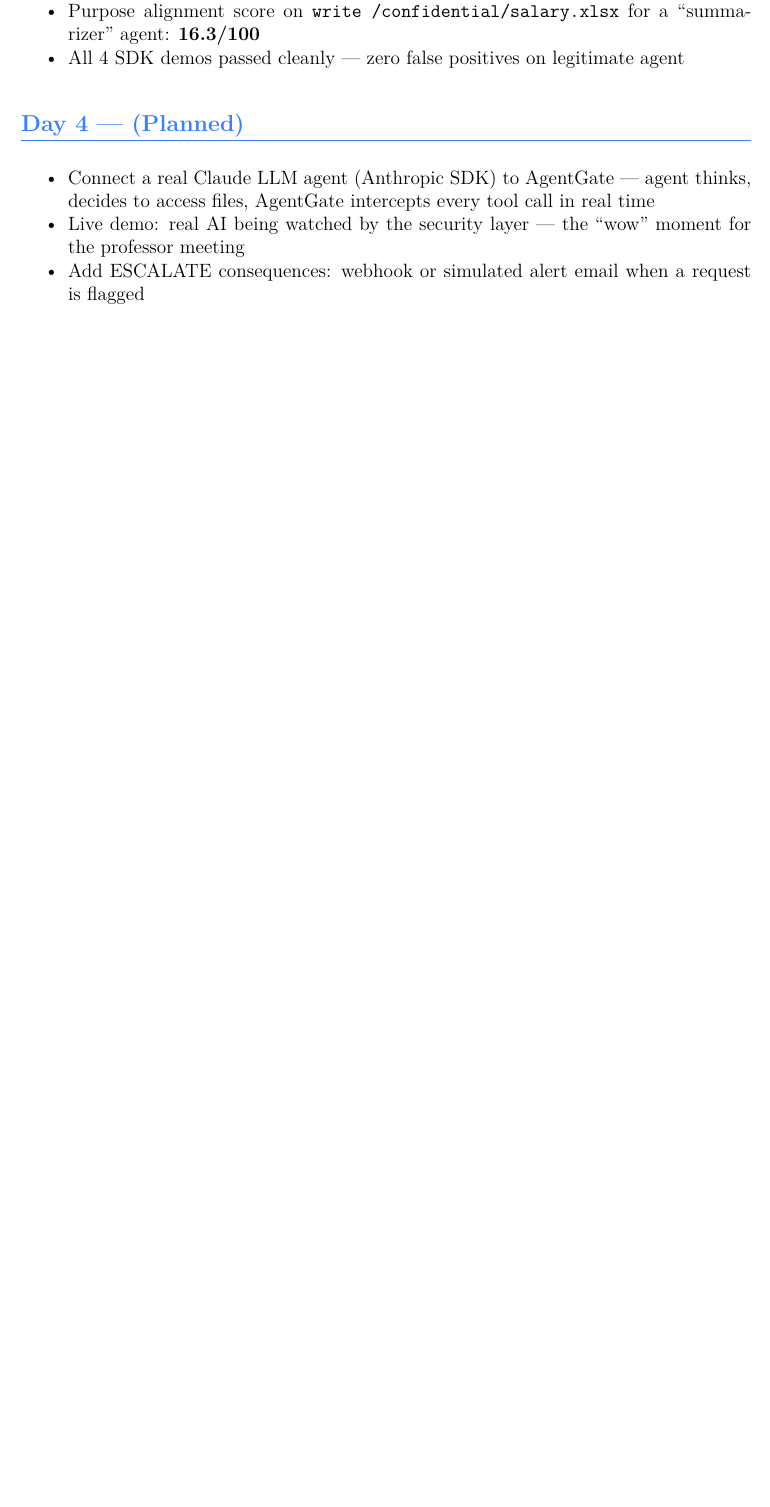
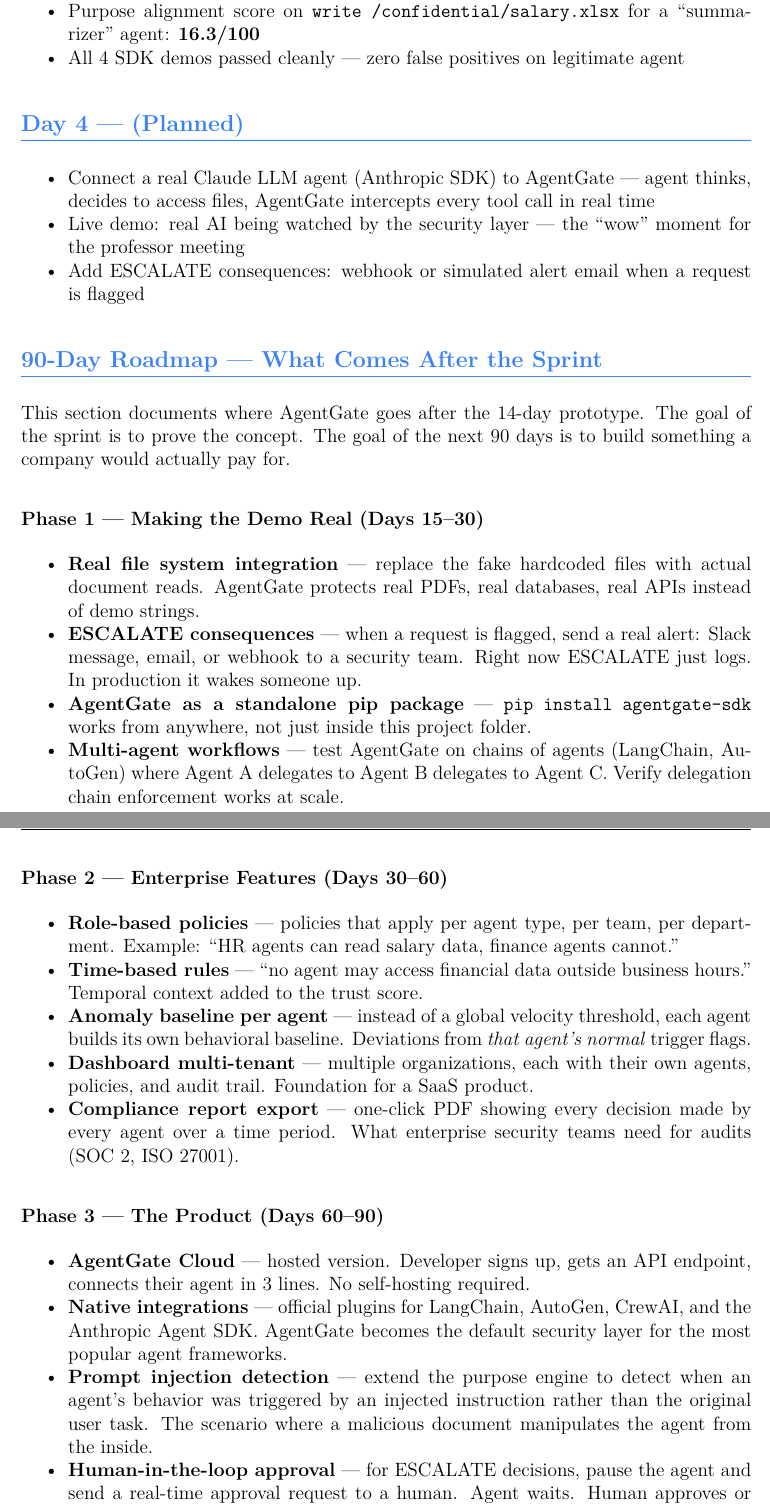
Before and after one commit to ElamOlame31/agentgate, a LaTeX document (PROGRESS_LOG.tex): part of page 8 of 8 before the commit and two parts of pages 8 and 9 of 9 after it, the two joined at a grey line, cut so that both start at the same text, the shorter picture padded with empty space. Compiled offline with pdfLaTeX.

Commit message:
Progress log: add 90-day roadmap section
Co-Authored-By: Claude Sonnet 4.6 <noreply@anthropic.com>

```diff
--- a/PROGRESS_LOG.tex
+++ b/PROGRESS_LOG.tex
@@ -412,3 +412,36 @@
 \end{itemize}
 
 % ─────────────────────────────────────────────────────────────────────────────
+\section{90-Day Roadmap — What Comes After the Sprint}
+
+This section documents where AgentGate goes after the 14-day prototype.
+The goal of the sprint is to prove the concept. The goal of the next 90 days
+is to build something a company would actually pay for.
+
+\subsection{Phase 1 — Making the Demo Real (Days 15--30)}
+
+\begin{itemize}[noitemsep]
+  \item \textbf{Real file system integration} — replace the fake hardcoded files with actual document reads. AgentGate protects real PDFs, real databases, real APIs instead of demo strings.
+  \item \textbf{ESCALATE consequences} — when a request is flagged, send a real alert: Slack message, email, or webhook to a security team. Right now ESCALATE just logs. In production it wakes someone up.
+  \item \textbf{AgentGate as a standalone pip package} — \texttt{pip install agentgate-sdk} works from anywhere, not just inside this project folder.
+  \item \textbf{Multi-agent workflows} — test AgentGate on chains of agents (LangChain, AutoGen) where Agent A delegates to Agent B delegates to Agent C. Verify delegation chain enforcement works at scale.
+\end{itemize}
+
+\subsection{Phase 2 — Enterprise Features (Days 30--60)}
+
+\begin{itemize}[noitemsep]
+  \item \textbf{Role-based policies} — policies that apply per agent type, per team, per department. Example: ``HR agents can read salary data, finance agents cannot.''
+  \item \textbf{Time-based rules} — ``no agent may access financial data outside business hours.'' Temporal context added to the trust score.
+  \item \textbf{Anomaly baseline per agent} — instead of a global velocity threshold, each agent builds its own behavioral baseline. Deviations from \textit{that agent's normal} trigger flags.
+  \item \textbf{Dashboard multi-tenant} — multiple organizations, each with their own agents, policies, and audit trail. Foundation for a SaaS product.
+  \item \textbf{Compliance report export} — one-click PDF showing every decision made by every agent over a time period. What enterprise security teams need for audits (SOC 2, ISO 27001).
+\end{itemize}
+
+\subsection{Phase 3 — The Product (Days 60--90)}
+
+\begin{itemize}[noitemsep]
+  \item \textbf{AgentGate Cloud} — hosted version. Developer signs up, gets an API endpoint, connects their agent in 3 lines. No self-hosting required.
+  \item \textbf{Native integrations} — official plugins for LangChain, AutoGen, CrewAI, and the Anthropic Agent SDK. AgentGate becomes the default security layer for the most popular agent frameworks.
+  \item \textbf{Prompt injection detection} — extend the purpose engine to detect when an agent's behavior was triggered by an injected instruction rather than the original user task. The scenario where a malicious document manipulates the agent from the inside.
+  \item \textbf{Human-in-the-loop approval} — for ESCALATE decisions, pause the agent and send a real-time approval request to a human. Agent waits. Human approves or denies. Agent continues or stops. Full human oversight on borderline decisions.
+\end{itemize}
```
Also changed, not shown: PROGRESS_LOG.tex (13 more changed lines).
